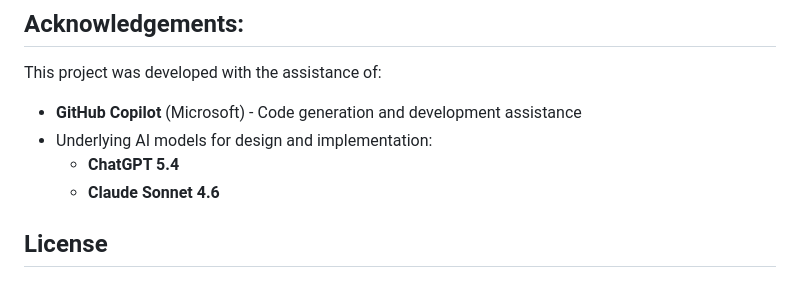
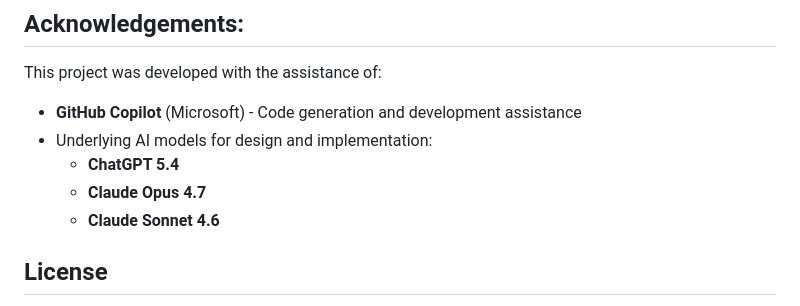
Before and after one commit to trbrick/drawSEM, a Markdown page: README.md, the part around the change. GitHub-like rendering.

Commit message:
Add Claude Opus 4.7 to AI credits

```diff
--- a/README.md
+++ b/README.md
@@ -201,6 +201,7 @@ This project was developed with the assistance of:
 - **GitHub Copilot** (Microsoft) - Code generation and development assistance
 - Underlying AI models for design and implementation:
   - **ChatGPT 5.4**
+  - **Claude Opus 4.7**
   - **Claude Sonnet 4.6**
 
 ## License
```
